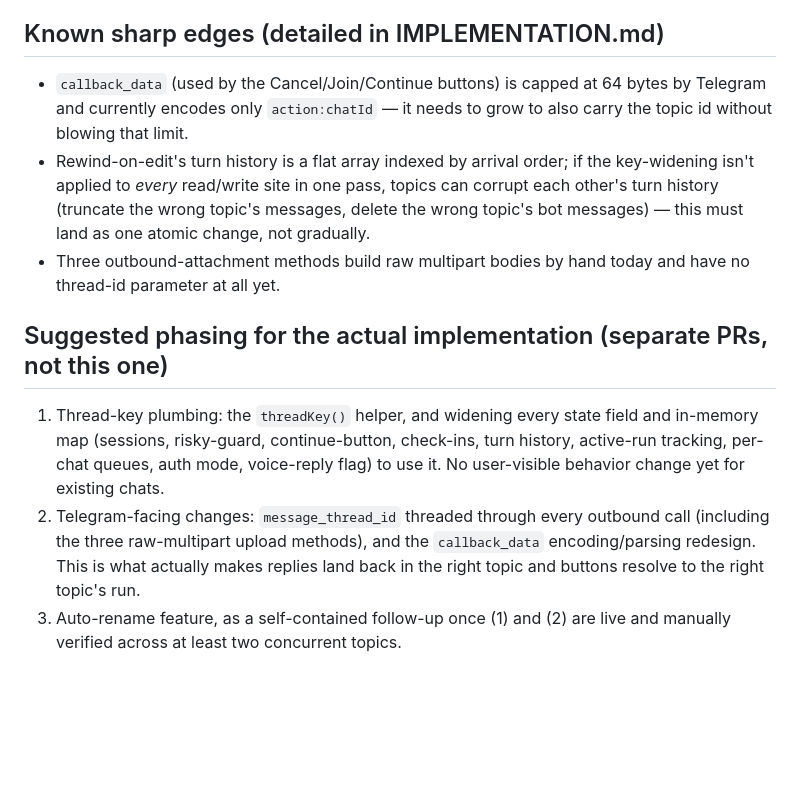
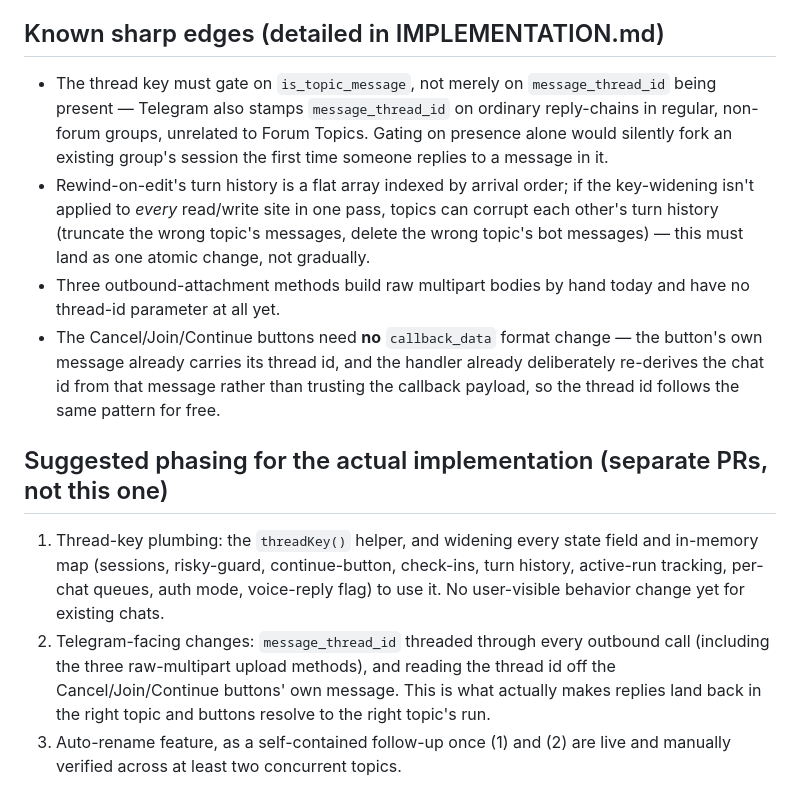
Before and after one commit to suhocki/telegram-claude-bridge, a Markdown page: docs/forum-topics/OVERVIEW.md, the part around the change. Drawn GitHub-style; blank space fills up the shorter version.

```diff
--- a/docs/forum-topics/OVERVIEW.md
+++ b/docs/forum-topics/OVERVIEW.md
@@ -91,9 +91,11 @@ you've created a forum group and enabled Topics there.
 
 ## Known sharp edges (detailed in IMPLEMENTATION.md)
 
-- `callback_data` (used by the Cancel/Join/Continue buttons) is capped at 64
-  bytes by Telegram and currently encodes only `action:chatId` — it needs to grow
-  to also carry the topic id without blowing that limit.
+- The thread key must gate on `is_topic_message`, not merely on
+  `message_thread_id` being present — Telegram also stamps `message_thread_id`
+  on ordinary reply-chains in regular, non-forum groups, unrelated to Forum
+  Topics. Gating on presence alone would silently fork an existing group's
+  session the first time someone replies to a message in it.
 - Rewind-on-edit's turn history is a flat array indexed by arrival order; if the
   key-widening isn't applied to *every* read/write site in one pass, topics can
   corrupt each other's turn history (truncate the wrong topic's messages, delete
@@ -101,6 +103,11 @@ you've created a forum group and enabled Topics there.
   gradually.
 - Three outbound-attachment methods build raw multipart bodies by hand today and
   have no thread-id parameter at all yet.
+- The Cancel/Join/Continue buttons need **no** `callback_data` format change —
+  the button's own message already carries its thread id, and the handler
+  already deliberately re-derives the chat id from that message rather than
+  trusting the callback payload, so the thread id follows the same pattern for
+  free.
 
 ## Suggested phasing for the actual implementation (separate PRs, not this one)
 
@@ -109,9 +116,10 @@ you've created a forum group and enabled Topics there.
    history, active-run tracking, per-chat queues, auth mode, voice-reply flag) to
    use it. No user-visible behavior change yet for existing chats.
 2. Telegram-facing changes: `message_thread_id` threaded through every outbound
-   call (including the three raw-multipart upload methods), and the
-   `callback_data` encoding/parsing redesign. This is what actually makes replies
-   land back in the right topic and buttons resolve to the right topic's run.
+   call (including the three raw-multipart upload methods), and reading the
+   thread id off the Cancel/Join/Continue buttons' own message. This is what
+   actually makes replies land back in the right topic and buttons resolve to
+   the right topic's run.
 3. Auto-rename feature, as a self-contained follow-up once (1) and (2) are live
    and manually verified across at least two concurrent topics.
 
```
Also changed, not shown: docs/forum-topics/IMPLEMENTATION.md (+76 -30 lines).
